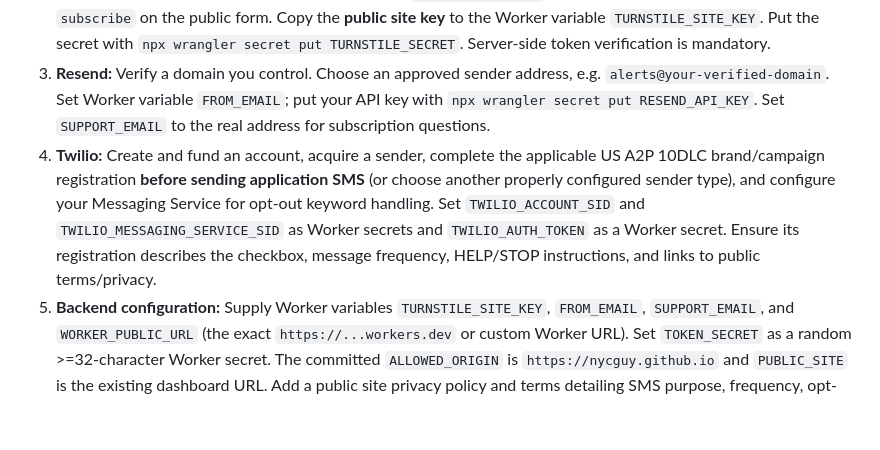
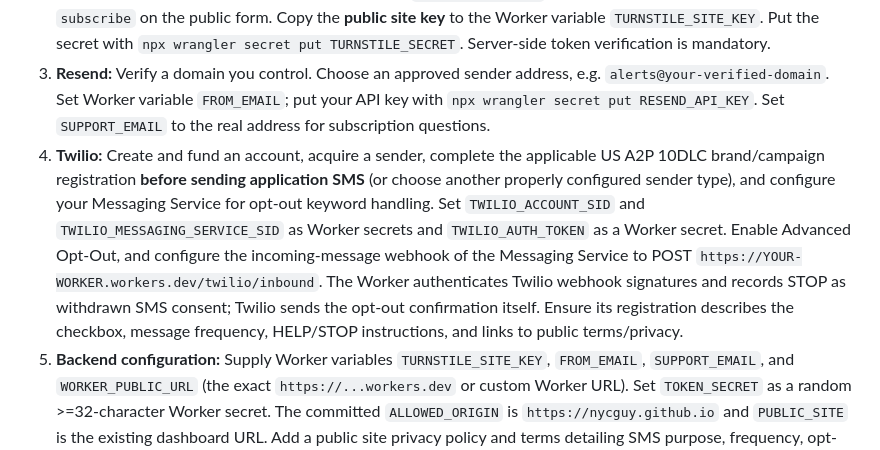
Before and after one commit to nycguy/saco-coast-watch, a Markdown page: alerts/README.md, the part around the change. GitHub-like rendering; blank space fills up the shorter version.

Commit message:
Document SMS STOP webhook, explicit consent and provider setup

```diff
--- a/alerts/README.md
+++ b/alerts/README.md
@@ -12,7 +12,7 @@
 1. **Cloudflare:** Create a Cloudflare account. Install Node.js locally and run `cd alerts && npm install`. Run `npx wrangler login`, then `npx wrangler d1 create saco-coastal-alerts`. Paste the database UUID into `alerts/wrangler.toml`. **Do not commit service secrets.** Run `npx wrangler d1 migrations apply saco-coastal-alerts --remote` to create tables.
 2. **Cloudflare Turnstile:** Register the public hostname `nycguy.github.io` as a widget. Set the widget action to `subscribe` on the public form. Copy the **public site key** to the Worker variable `TURNSTILE_SITE_KEY`. Put the secret with `npx wrangler secret put TURNSTILE_SECRET`. Server-side token verification is mandatory.
 3. **Resend:** Verify a domain you control. Choose an approved sender address, e.g. `alerts@your-verified-domain`. Set Worker variable `FROM_EMAIL`; put your API key with `npx wrangler secret put RESEND_API_KEY`. Set `SUPPORT_EMAIL` to the real address for subscription questions.
-4. **Twilio:** Create and fund an account, acquire a sender, complete the applicable US A2P 10DLC brand/campaign registration **before sending application SMS** (or choose another properly configured sender type), and configure your Messaging Service for opt-out keyword handling. Set `TWILIO_ACCOUNT_SID` and `TWILIO_MESSAGING_SERVICE_SID` as Worker secrets and `TWILIO_AUTH_TOKEN` as a Worker secret. Ensure its registration describes the checkbox, message frequency, HELP/STOP instructions, and links to public terms/privacy.
+4. **Twilio:** Create and fund an account, acquire a sender, complete the applicable US A2P 10DLC brand/campaign registration **before sending application SMS** (or choose another properly configured sender type), and configure your Messaging Service for opt-out keyword handling. Set `TWILIO_ACCOUNT_SID` and `TWILIO_MESSAGING_SERVICE_SID` as Worker secrets and `TWILIO_AUTH_TOKEN` as a Worker secret. Enable Advanced Opt-Out, and configure the incoming-message webhook of the Messaging Service to POST `https://YOUR-WORKER.workers.dev/twilio/inbound`. The Worker authenticates Twilio webhook signatures and records STOP as withdrawn SMS consent; Twilio sends the opt-out confirmation itself. Ensure its registration describes the checkbox, message frequency, HELP/STOP instructions, and links to public terms/privacy.
 5. **Backend configuration:** Supply Worker variables `TURNSTILE_SITE_KEY`, `FROM_EMAIL`, `SUPPORT_EMAIL`, and `WORKER_PUBLIC_URL` (the exact `https://...workers.dev` or custom Worker URL). Set `TOKEN_SECRET` as a random >=32-character Worker secret. The committed `ALLOWED_ORIGIN` is `https://nycguy.github.io` and `PUBLIC_SITE` is the existing dashboard URL. Add a public site privacy policy and terms detailing SMS purpose, frequency, opt-out, support, potential carrier charges, retention and deletion before opening public registration.
 6. **Deploy Worker:** `npx wrangler deploy`. Confirm `https://YOUR-WORKER.workers.dev/health` returns configured=true and smsReady=true. Then update the GitHub root `alerts-config.js` with the Worker URL as `apiBase`; do **not** paste any secret in GitHub. Push to main to trigger GitHub Pages deployment.
 7. **Testing before public signup:** Use a real email and owned phone number; verify email and SMS separately; test all six thresholds against controlled values; test unsubscribe and management; confirm failed/old observations suppress alerts; verify NDBC and NOAA model availability and your carrier registration. Do not publicly promote the system until operator testing completes.
```
